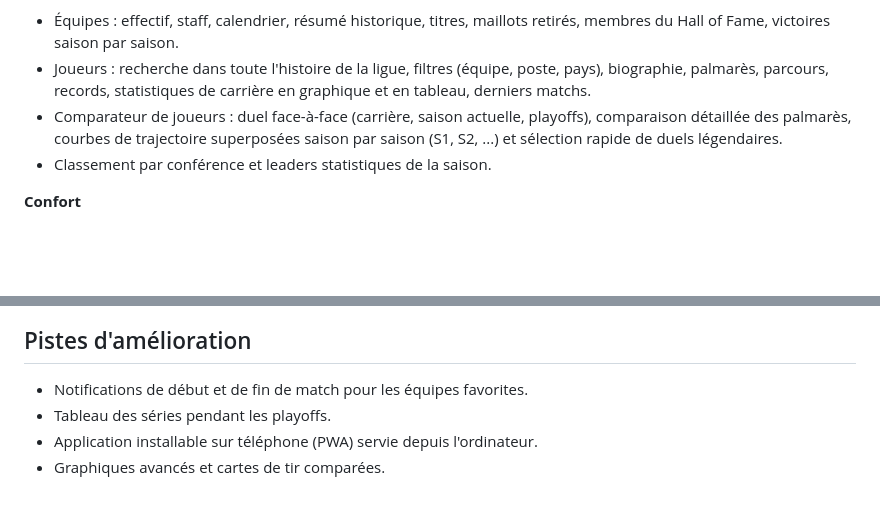
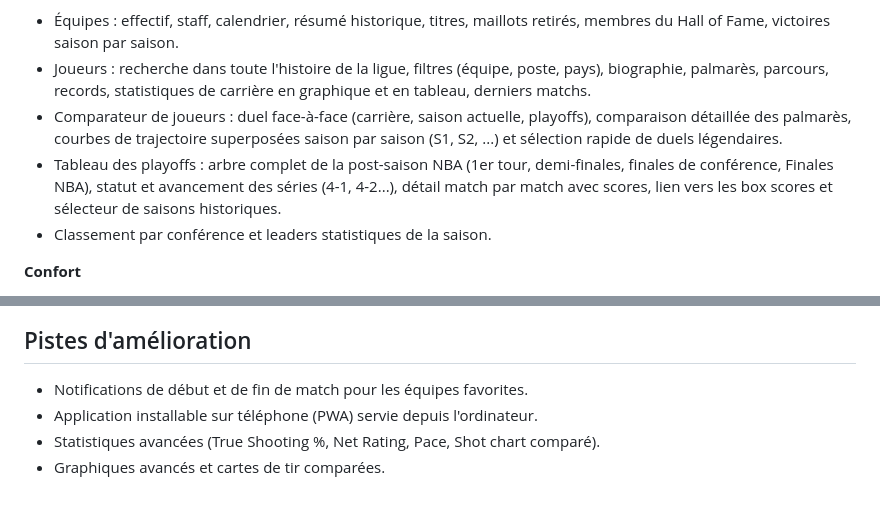
Before and after one commit to NoanHeinry/parquet-nba, a Markdown page: README.md, 2 parts joined by grey strips. Rendered like a GitHub page; blank space fills up the shorter version.

Commit message:
docs: documenter l'arbre des playoffs dans le README et le guide

```diff
--- a/README.md
+++ b/README.md
@@ -20,6 +20,7 @@ Parquet affiche les scores des matchs en temps réel, le détail de chaque renco
 - Équipes : effectif, staff, calendrier, résumé historique, titres, maillots retirés, membres du Hall of Fame, victoires saison par saison.
 - Joueurs : recherche dans toute l'histoire de la ligue, filtres (équipe, poste, pays), biographie, palmarès, parcours, records, statistiques de carrière en graphique et en tableau, derniers matchs.
 - Comparateur de joueurs : duel face-à-face (carrière, saison actuelle, playoffs), comparaison détaillée des palmarès, courbes de trajectoire superposées saison par saison (S1, S2, ...) et sélection rapide de duels légendaires.
+- Tableau des playoffs : arbre complet de la post-saison NBA (1er tour, demi-finales, finales de conférence, Finales NBA), statut et avancement des séries (4-1, 4-2...), détail match par match avec scores, lien vers les box scores et sélecteur de saisons historiques.
 - Classement par conférence et leaders statistiques de la saison.
 
 **Confort**
@@ -144,6 +145,6 @@ Parquet est un projet personnel indépendant, sans lien avec la NBA ni ses équi
 ## Pistes d'amélioration
 
 - Notifications de début et de fin de match pour les équipes favorites.
-- Tableau des séries pendant les playoffs.
 - Application installable sur téléphone (PWA) servie depuis l'ordinateur.
+- Statistiques avancées (True Shooting %, Net Rating, Pace, Shot chart comparé).
 - Graphiques avancés et cartes de tir comparées.
```
Also changed, not shown: docs/GUIDE-UTILISATEUR.md (+1 -1 lines).
